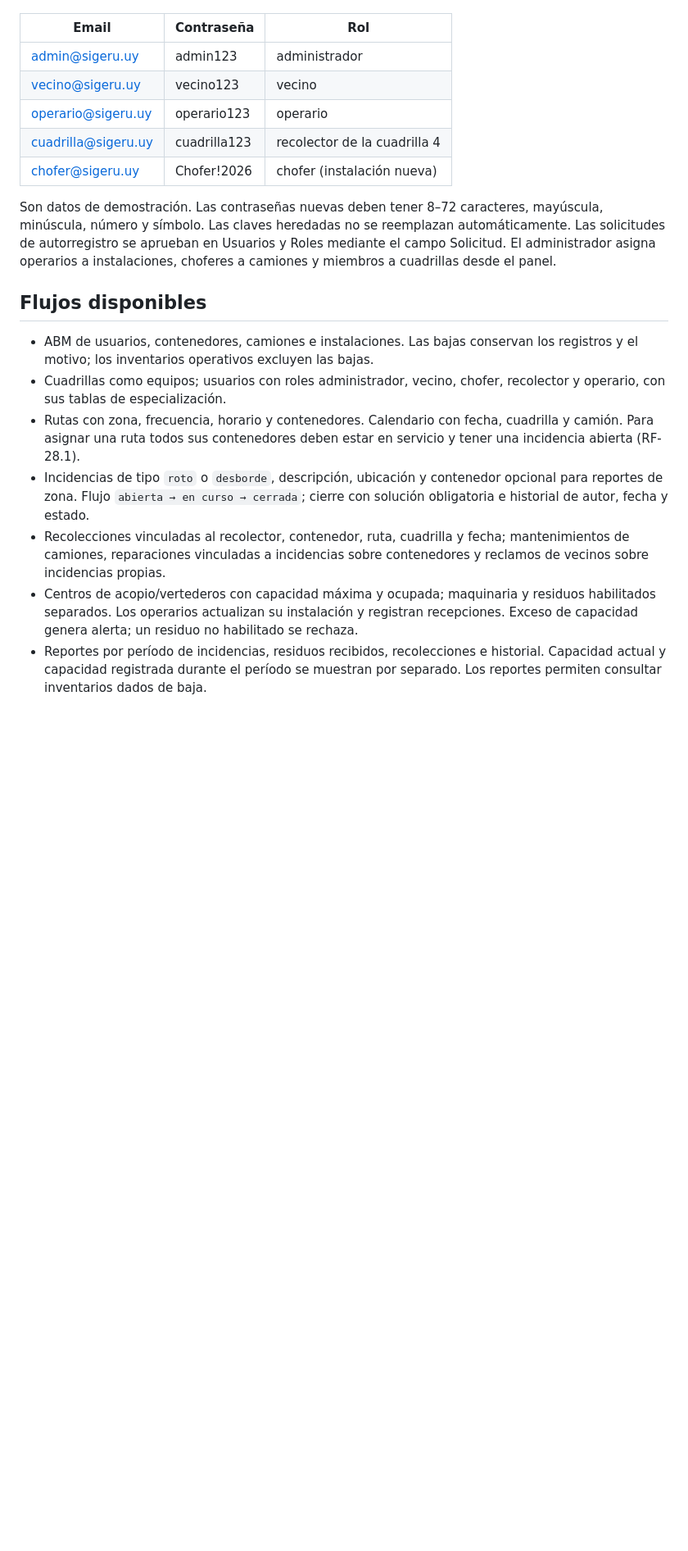
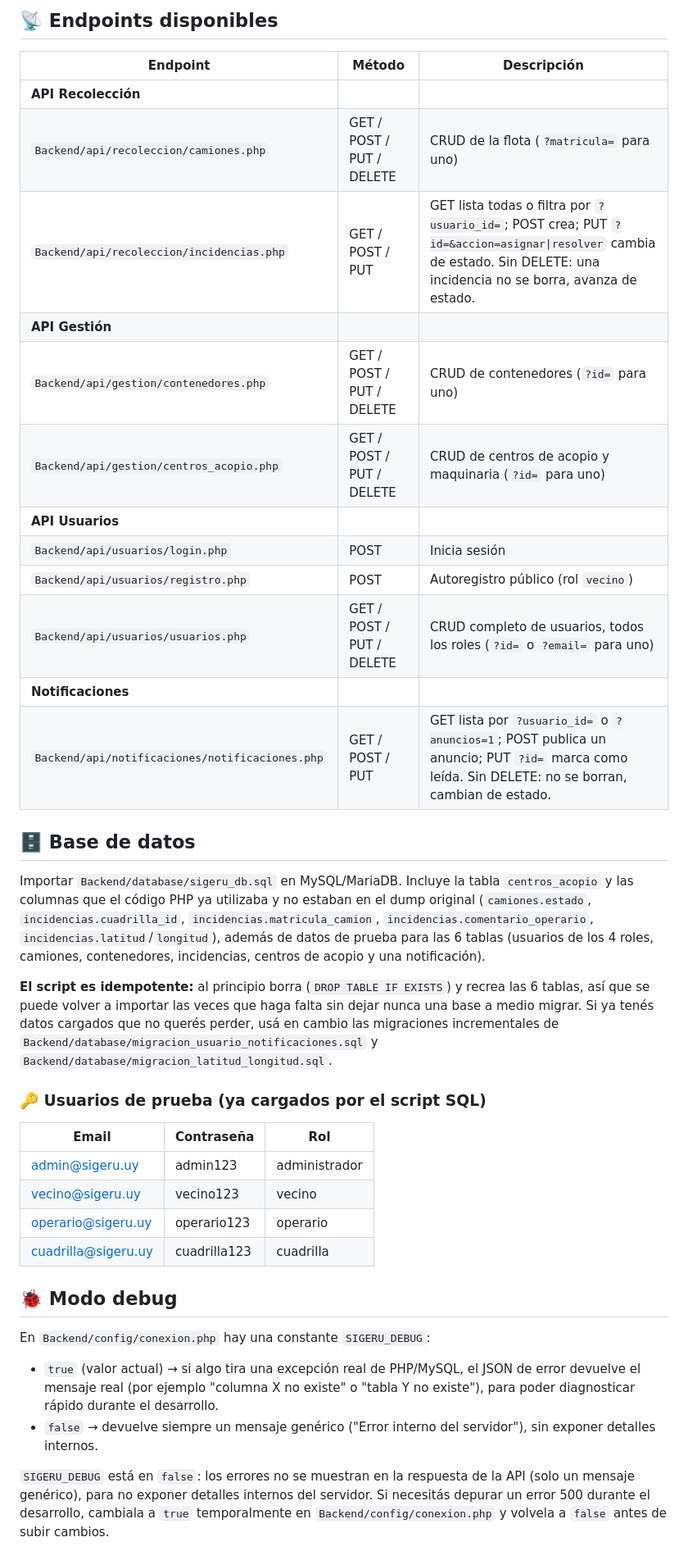
Before and after one commit to BCC-Code-Corp/sigeru-project, a Markdown page: README.md, the part around one of its changes. Shown at 82% size. GitHub-like rendering; blank space fills up the shorter version.

Commit message:
Revise README for clarity and project details
Updated project description, technologies, and installation instructions in README.md.

```diff
--- a/README.md
+++ b/README.md
@@ -36,21 +118,57 @@ La migración conserva usuarios, camiones, contenedores, centros, incidencias y
+## 📡 Endpoints disponibles
+
+| Endpoint | Método | Descripción |
+|---|---|---|
+| **API Recolección** | | |
+| `Backend/api/recoleccion/camiones.php` | GET / POST / PUT / DELETE | CRUD de la flota (`?matricula=` para uno) |
+| `Backend/api/recoleccion/incidencias.php` | GET / POST / PUT | GET lista todas o filtra por `?usuario_id=`; POST crea; PUT `?id=&accion=asignar\|resolver` cambia de estado. Sin DELETE: una incidencia no se borra, avanza de estado. |
+| **API Gestión** | | |
+| `Backend/api/gestion/contenedores.php` | GET / POST / PUT / DELETE | CRUD de contenedores (`?id=` para uno) |
+| `Backend/api/gestion/centros_acopio.php` | GET / POST / PUT / DELETE | CRUD de centros de acopio y maquinaria (`?id=` para uno) |
+| **API Usuarios** | | |
+| `Backend/api/usuarios/login.php` | POST | Inicia sesión |
+| `Backend/api/usuarios/registro.php` | POST | Autoregistro público (rol `vecino`) |
+| `Backend/api/usuarios/usuarios.php` | GET / POST / PUT / DELETE | CRUD completo de usuarios, todos los roles (`?id=` o `?email=` para uno) |
+| **Notificaciones** | | |
+| `Backend/api/notificaciones/notificaciones.php` | GET / POST / PUT | GET lista por `?usuario_id=` o `?anuncios=1`; POST publica un anuncio; PUT `?id=` marca como leída. Sin DELETE: no se borran, cambian de estado. |
+
+## 🗄 Base de datos
+Importar `Backend/database/sigeru_db.sql` en MySQL/MariaDB. Incluye la tabla
+`centros_acopio` y las columnas que el código PHP ya utilizaba y no estaban en el
+dump original (`camiones.estado`, `incidencias.cuadrilla_id`,
+`incidencias.matricula_camion`, `incidencias.comentario_operario`,
+`incidencias.latitud`/`longitud`), además de datos de prueba para las 6 tablas
+(usuarios de los 4 roles, camiones, contenedores, incidencias, centros de acopio y
+una notificación).
+
+**El script es idempotente:** al principio borra (`DROP TABLE IF EXISTS`) y recrea
+las 6 tablas, así que se puede volver a importar las veces que haga falta sin
+dejar nunca una base a medio migrar. Si ya tenés datos cargados que no querés
+perder, usá en cambio las migraciones incrementales de
+`Backend/database/migracion_usuario_notificaciones.sql` y
+`Backend/database/migracion_latitud_longitud.sql`.
+
+### 🔑 Usuarios de prueba (ya cargados por el script SQL)
 
 | Email | Contraseña | Rol |
 |---|---|---|
 | admin@sigeru.uy | admin123 | administrador |
 | vecino@sigeru.uy | vecino123 | vecino |
 | operario@sigeru.uy | operario123 | operario |
-| cuadrilla@sigeru.uy | cuadrilla123 | recolector de la cuadrilla 4 |
-| chofer@sigeru.uy | Chofer!2026 | chofer (instalación nueva) |
+| cuadrilla@sigeru.uy | cuadrilla123 | cuadrilla |
 
-Son datos de demostración. Las contraseñas nuevas deben tener 8–72 caracteres, mayúscula, minúscula, número y símbolo. Las claves heredadas no se reemplazan automáticamente. Las solicitudes de autorregistro se aprueban en Usuarios y Roles mediante el campo Solicitud. El administrador asigna operarios a instalaciones, choferes a camiones y miembros a cuadrillas desde el panel.
+## 🐞 Modo debug
+En `Backend/config/conexion.php` hay una constante `SIGERU_DEBUG`:
 
-## Flujos disponibles
+* `true` (valor actual) → si algo tira una excepción real de PHP/MySQL, el JSON de
+  error devuelve el mensaje real (por ejemplo "columna X no existe" o "tabla Y no
+  existe"), para poder diagnosticar rápido durante el desarrollo.
+* `false` → devuelve siempre un mensaje genérico ("Error interno del servidor"),
+  sin exponer detalles internos.
 
-- ABM de usuarios, contenedores, camiones e instalaciones. Las bajas conservan los registros y el motivo; los inventarios operativos excluyen las bajas.
-- Cuadrillas como equipos; usuarios con roles administrador, vecino, chofer, recolector y operario, con sus tablas de especialización.
-- Rutas con zona, frecuencia, horario y contenedores. Calendario con fecha, cuadrilla y camión. Para asignar una ruta todos sus contenedores deben estar en servicio y tener una incidencia abierta (RF-28.1).
-- Incidencias de tipo `roto` o `desborde`, descripción, ubicación y contenedor opcional para reportes de zona. Flujo `abierta → en curso → cerrada`; cierre con solución obligatoria e historial de autor, fecha y estado.
-- Recolecciones vinculadas al recolector, contenedor, ruta, cuadrilla y fecha; mantenimientos de camiones, reparaciones vinculadas a incidencias sobre contenedores y reclamos de vecinos sobre incidencias propias.
-- Centros de acopio/vertederos con capacidad máxima y ocupada; maquinaria y residuos habilitados separados. Los operarios actualizan su instalación y registran recepciones. Exceso de capacidad genera alerta; un residuo no habilitado se rechaza.
-- Reportes por período de incidencias, residuos recibidos, recolecciones e historial. Capacidad actual y capacidad registrada durante el período se muestran por separado. Los reportes permiten consultar inventarios dados de baja.
+`SIGERU_DEBUG` está en `false`: los errores no se muestran en la respuesta de la
+API (solo un mensaje genérico), para no exponer detalles internos del servidor.
+Si necesitás depurar un error 500 durante el desarrollo, cambiala a `true`
+temporalmente en `Backend/config/conexion.php` y volvela a `false` antes de subir
+cambios.
 
```
Also changed, not shown: other parts of README.md (+174 -57 lines).
